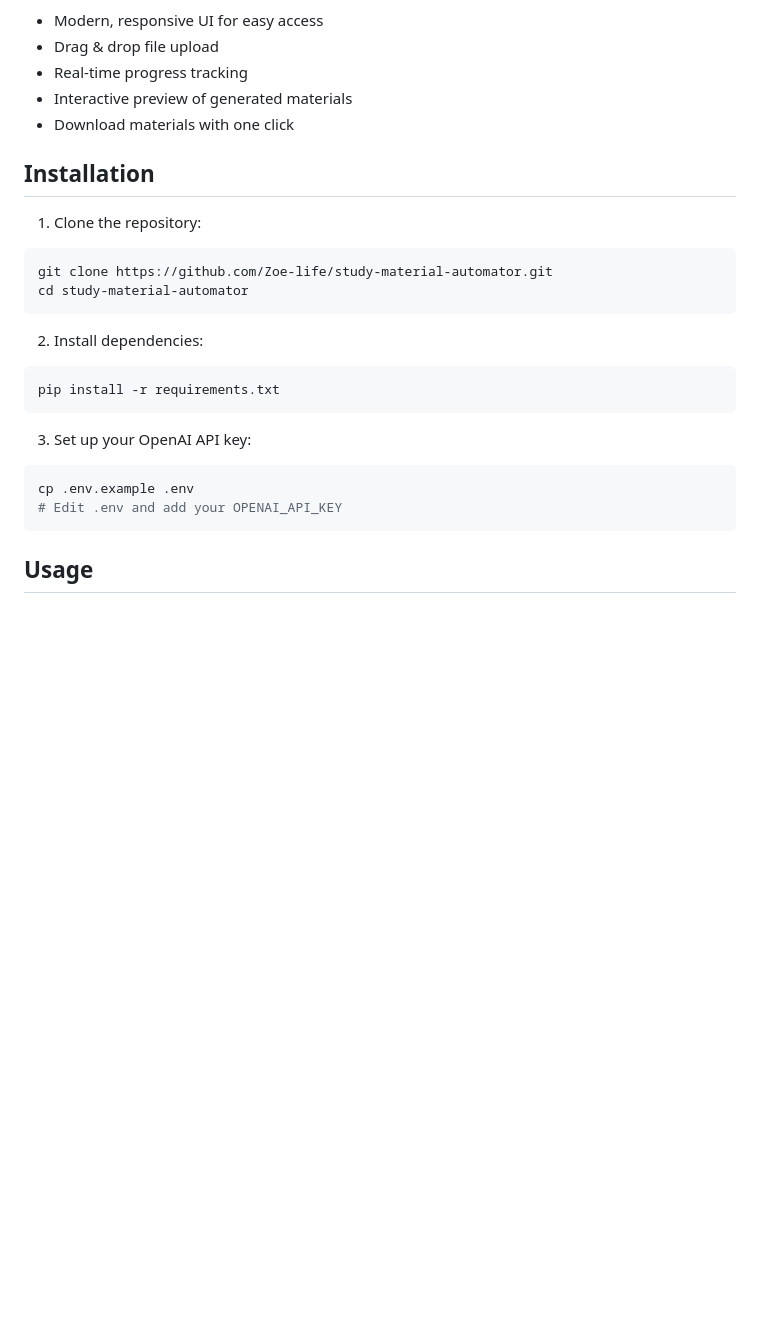
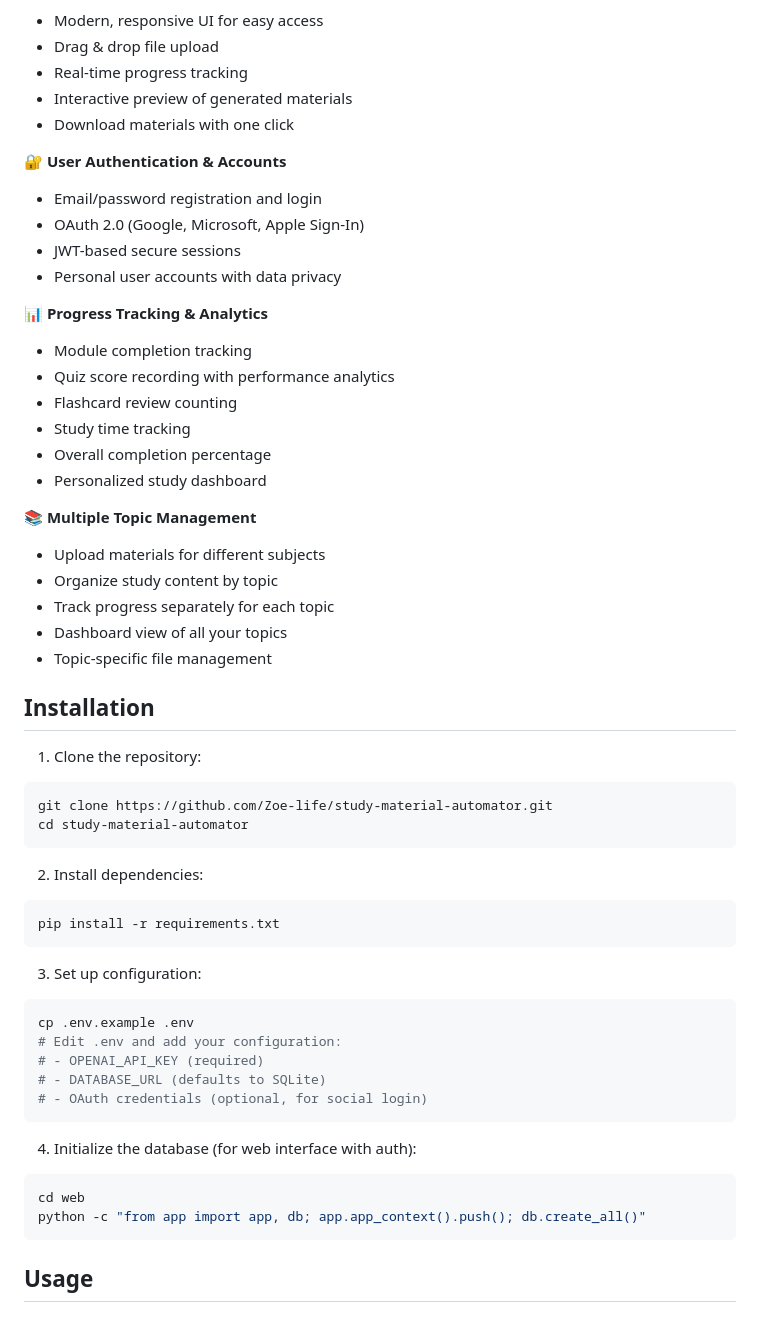
Before and after one commit to Zoe-life/study-material-automator, a Markdown page: README.md, the part around the change. GitHub-like rendering; blank space fills up the shorter version.

Commit message:
Update documentation with new authentication and progress tracking features
Co-authored-by: Zoe-life <127236012+Zoe-life@users.noreply.github.com>

````diff
--- a/README.md
+++ b/README.md
@@ -40,6 +40,27 @@ A fully automated system that processes PDF class notes and lecture videos into
 - Interactive preview of generated materials
 - Download materials with one click
 
+🔐 **User Authentication & Accounts**
+- Email/password registration and login
+- OAuth 2.0 (Google, Microsoft, Apple Sign-In)
+- JWT-based secure sessions
+- Personal user accounts with data privacy
+
+📊 **Progress Tracking & Analytics**
+- Module completion tracking
+- Quiz score recording with performance analytics
+- Flashcard review counting
+- Study time tracking
+- Overall completion percentage
+- Personalized study dashboard
+
+📚 **Multiple Topic Management**
+- Upload materials for different subjects
+- Organize study content by topic
+- Track progress separately for each topic
+- Dashboard view of all your topics
+- Topic-specific file management
+
 ## Installation
 
 1. Clone the repository:
@@ -53,10 +74,19 @@ cd study-material-automator
 pip install -r requirements.txt
 ```
 
-3. Set up your OpenAI API key:
+3. Set up configuration:
 ```bash
 cp .env.example .env
-# Edit .env and add your OPENAI_API_KEY
+# Edit .env and add your configuration:
+# - OPENAI_API_KEY (required)
+# - DATABASE_URL (defaults to SQLite)
+# - OAuth credentials (optional, for social login)
+```
+
+4. Initialize the database (for web interface with auth):
+```bash
+cd web
+python -c "from app import app, db; app.app_context().push(); db.create_all()"
 ```
 
 ## Usage
````
Also changed, not shown: NEW_FEATURES_SUMMARY.md (added, +308 -0 lines).
